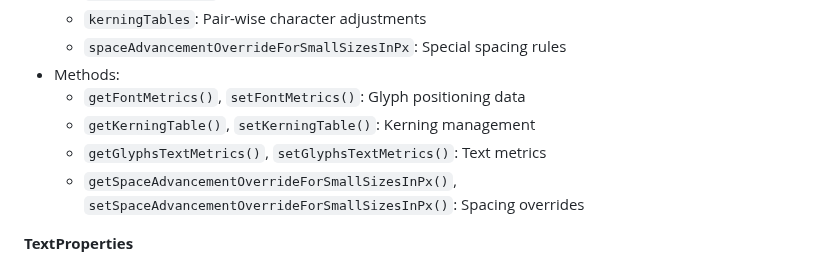
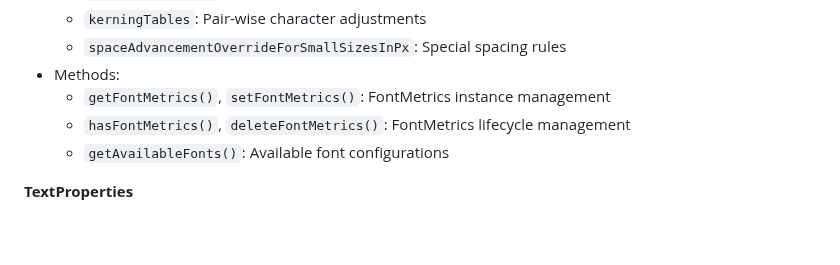
Before and after one commit to davidedc/BitmapText.js, a Markdown page: docs/ARCHITECTURE.md, the part around the change. Drawn GitHub-style; blank space fills up the shorter version.

Commit message:
doc changes related to previous commit

```diff
--- a/docs/ARCHITECTURE.md
+++ b/docs/ARCHITECTURE.md
@@ -120,10 +120,9 @@
     - `kerningTables`: Pair-wise character adjustments
     - `spaceAdvancementOverrideForSmallSizesInPx`: Special spacing rules
   - Methods:
-    - `getFontMetrics()`, `setFontMetrics()`: Glyph positioning data
-    - `getKerningTable()`, `setKerningTable()`: Kerning management
-    - `getGlyphsTextMetrics()`, `setGlyphsTextMetrics()`: Text metrics
-    - `getSpaceAdvancementOverrideForSmallSizesInPx()`, `setSpaceAdvancementOverrideForSmallSizesInPx()`: Spacing overrides
+    - `getFontMetrics()`, `setFontMetrics()`: FontMetrics instance management
+    - `hasFontMetrics()`, `deleteFontMetrics()`: FontMetrics lifecycle management
+    - `getAvailableFonts()`: Available font configurations
 
   **TextProperties**
   - Purpose: Text rendering configuration management
```
